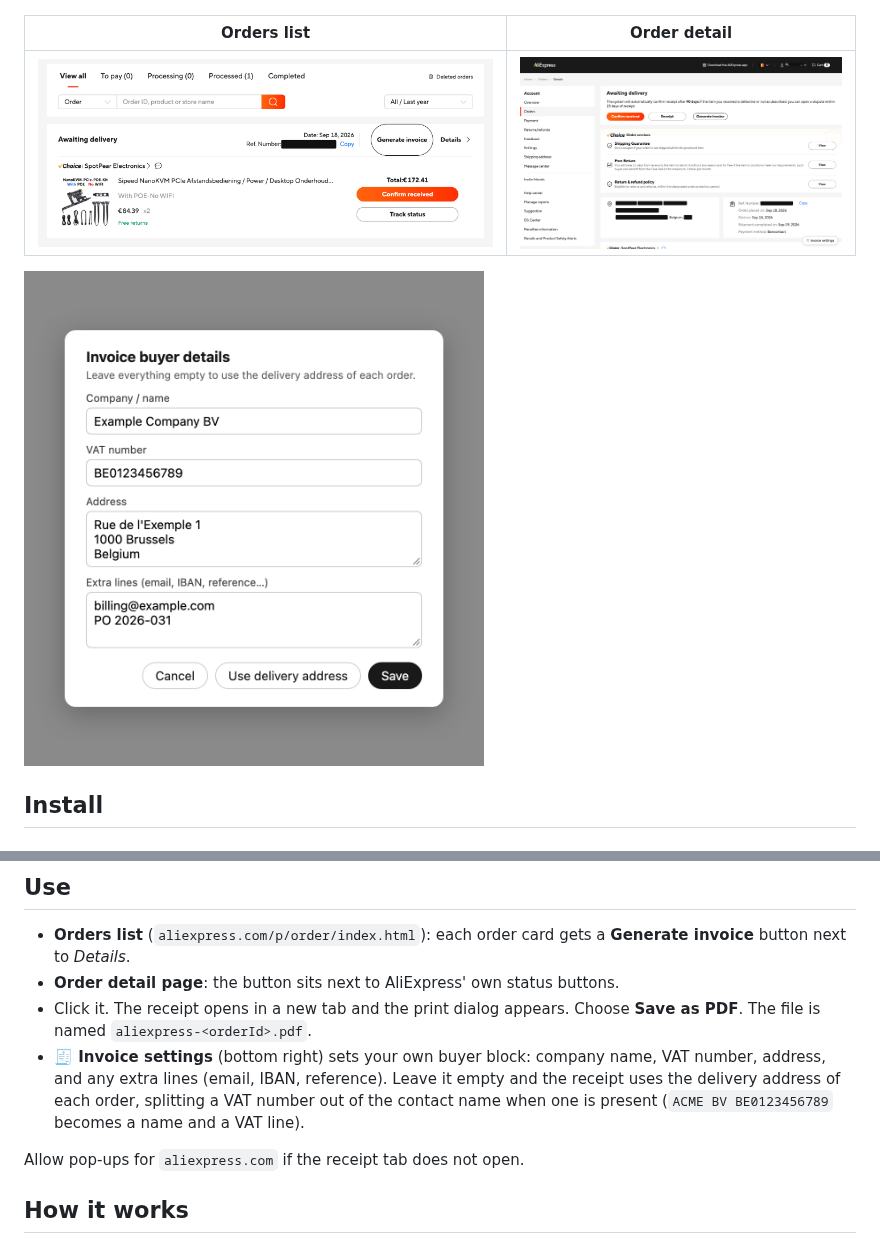
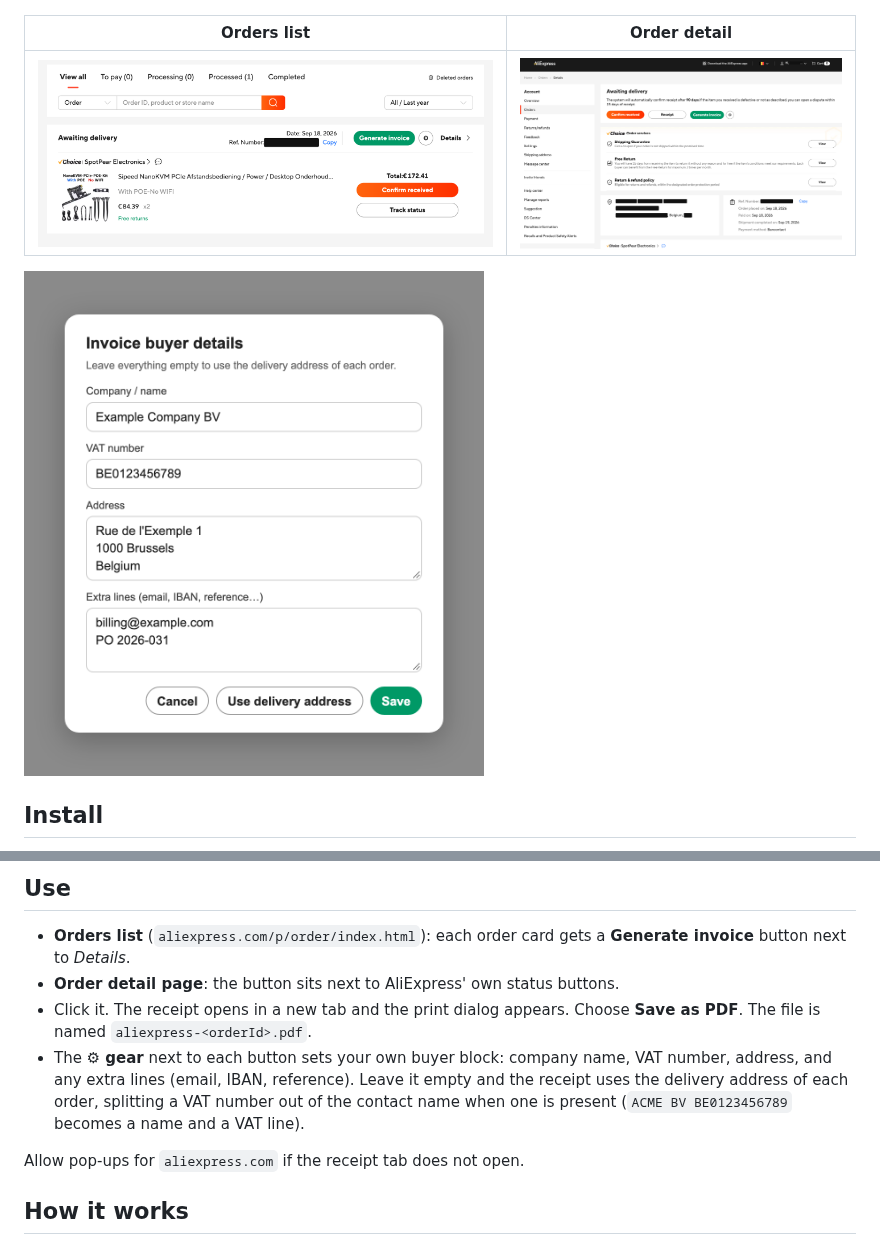
Before and after one commit to elfensky/aliexpress-invoice, a Markdown page: README.md, 2 parts joined by grey strips. GitHub-like rendering; pictures changed too: docs/order-detail.png, docs/orders-list.png, docs/settings-dialog.png.

```diff
--- a/README.md
+++ b/README.md
@@ -27,7 +27,7 @@ Updates ship through the script's `@updateURL`, so installs stay current automat
 - **Orders list** (`aliexpress.com/p/order/index.html`): each order card gets a **Generate invoice** button next to *Details*.
 - **Order detail page**: the button sits next to AliExpress' own status buttons.
 - Click it. The receipt opens in a new tab and the print dialog appears. Choose **Save as PDF**. The file is named `aliexpress-<orderId>.pdf`.
-- **🧾 Invoice settings** (bottom right) sets your own buyer block: company name, VAT number, address, and any extra lines (email, IBAN, reference). Leave it empty and the receipt uses the delivery address of each order, splitting a VAT number out of the contact name when one is present (`ACME BV BE0123456789` becomes a name and a VAT line).
+- The **⚙ gear** next to each button sets your own buyer block: company name, VAT number, address, and any extra lines (email, IBAN, reference). Leave it empty and the receipt uses the delivery address of each order, splitting a VAT number out of the contact name when one is present (`ACME BV BE0123456789` becomes a name and a VAT line).
 
 Allow pop-ups for `aliexpress.com` if the receipt tab does not open.
 
```
Also changed, not shown: 2 other files.
